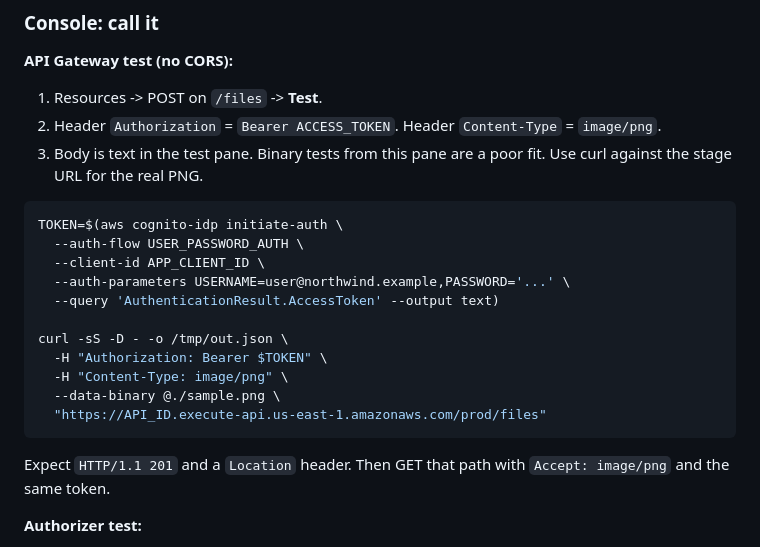
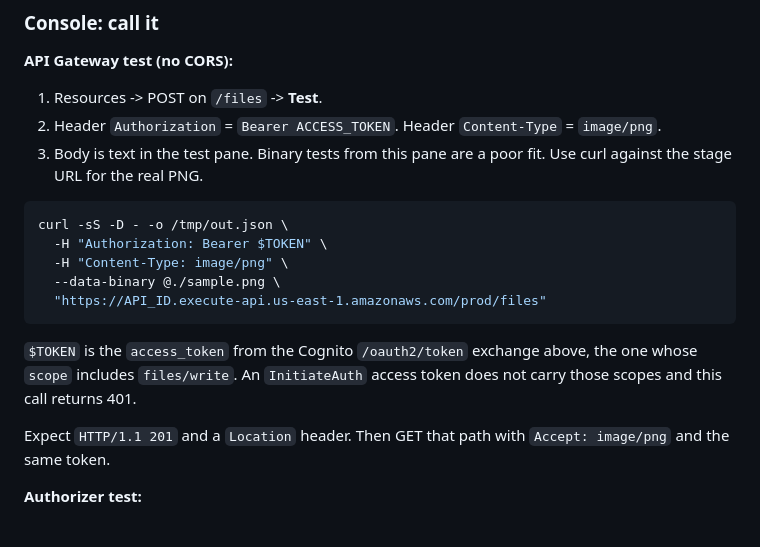
Before and after one commit to girimausam/kubeandcode, a Markdown page: src/content/aws-apigateway-cognito-lambda-authorizers-canary.md, the part around one of its changes. Drawn GitHub-style.

````diff
--- a/src/content/aws-apigateway-cognito-lambda-authorizers-canary.md
+++ b/src/content/aws-apigateway-cognito-lambda-authorizers-canary.md
@@ -254,18 +366,14 @@ Until you deploy, the stage URL returns `Missing Authentication Token` for unkno
 3. Body is text in the test pane. Binary tests from this pane are a poor fit. Use curl against the stage URL for the real PNG.
 
 ```bash
-TOKEN=$(aws cognito-idp initiate-auth \
-  --auth-flow USER_PASSWORD_AUTH \
-  --client-id APP_CLIENT_ID \
-  --auth-parameters USERNAME=user@northwind.example,PASSWORD='...' \
-  --query 'AuthenticationResult.AccessToken' --output text)
-
 curl -sS -D - -o /tmp/out.json \
   -H "Authorization: Bearer $TOKEN" \
   -H "Content-Type: image/png" \
   --data-binary @./sample.png \
   "https://API_ID.execute-api.us-east-1.amazonaws.com/prod/files"
 ```
+
+`$TOKEN` is the `access_token` from the Cognito `/oauth2/token` exchange above, the one whose `scope` includes `files/write`. An `InitiateAuth` access token does not carry those scopes and this call returns 401.
 
 Expect `HTTP/1.1 201` and a `Location` header. Then GET that path with `Accept: image/png` and the same token.
 
````
Also changed, not shown: other parts of src/content/aws-apigateway-cognito-lambda-authorizers-canary.md (+112 -0 lines).
